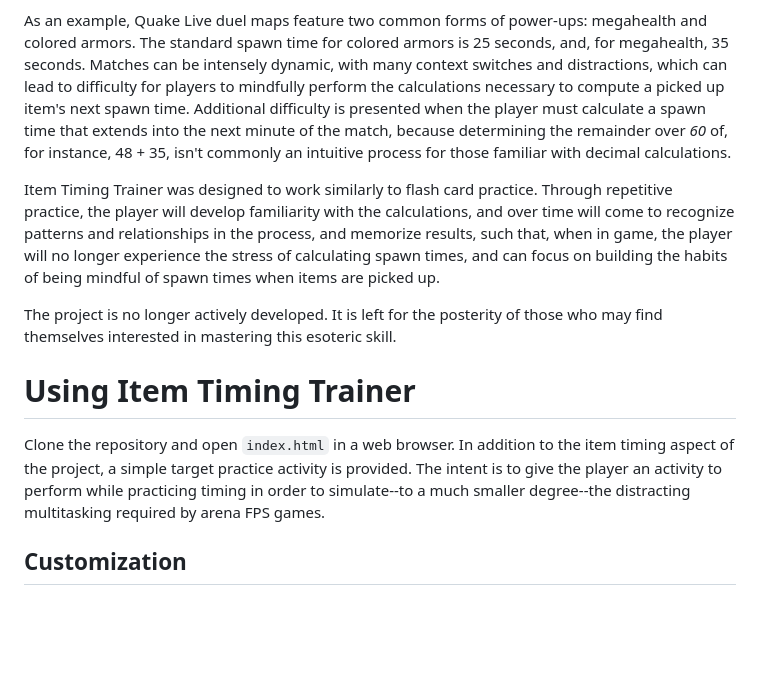
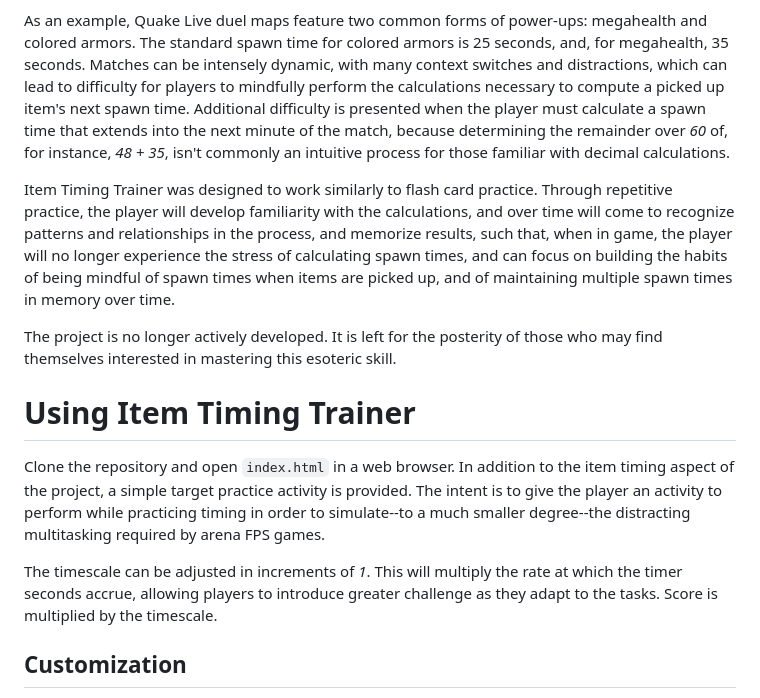
Before and after one commit to bglendenning/itemtimingtrainer, a Markdown page: README.md, the part around the change. Drawn GitHub-style; blank space fills up the shorter version.

```diff
--- a/README.md
+++ b/README.md
@@ -10,12 +10,13 @@ spawn time for colored armors is 25 seconds, and, for megahealth, 35 seconds. Ma
 many context switches and distractions, which can lead to difficulty for players to mindfully perform the calculations
 necessary to compute a picked up item's next spawn time. Additional difficulty is presented when the player must
 calculate a spawn time that extends into the next minute of the match, because determining the remainder over _60_ of,
-for instance, 48 + 35, isn't commonly an intuitive process for those familiar with decimal calculations.
+for instance, _48 + 35_, isn't commonly an intuitive process for those familiar with decimal calculations.
 
 Item Timing Trainer was designed to work similarly to flash card practice. Through repetitive practice, the player will
 develop familiarity with the calculations, and over time will come to recognize patterns and relationships in the
 process, and memorize results, such that, when in game, the player will no longer experience the stress of calculating
-spawn times, and can focus on building the habits of being mindful of spawn times when items are picked up.
+spawn times, and can focus on building the habits of being mindful of spawn times when items are picked up, and of
+maintaining multiple spawn times in memory over time.
 
 The project is no longer actively developed. It is left for the posterity of those who may find themselves interested in
 mastering this esoteric skill.
@@ -25,6 +26,9 @@ mastering this esoteric skill.
 Clone the repository and open `index.html` in a web browser. In addition to the item timing aspect of the project, a
 simple target practice activity is provided. The intent is to give the player an activity to perform while practicing
 timing in order to simulate--to a much smaller degree--the distracting multitasking required by arena FPS games.
+
+The timescale can be adjusted in increments of _1_. This will multiply the rate at which the timer seconds accrue,
+allowing players to introduce greater challenge as they adapt to the tasks. Score is multiplied by the timescale.
 
 ## Customization
 
```
